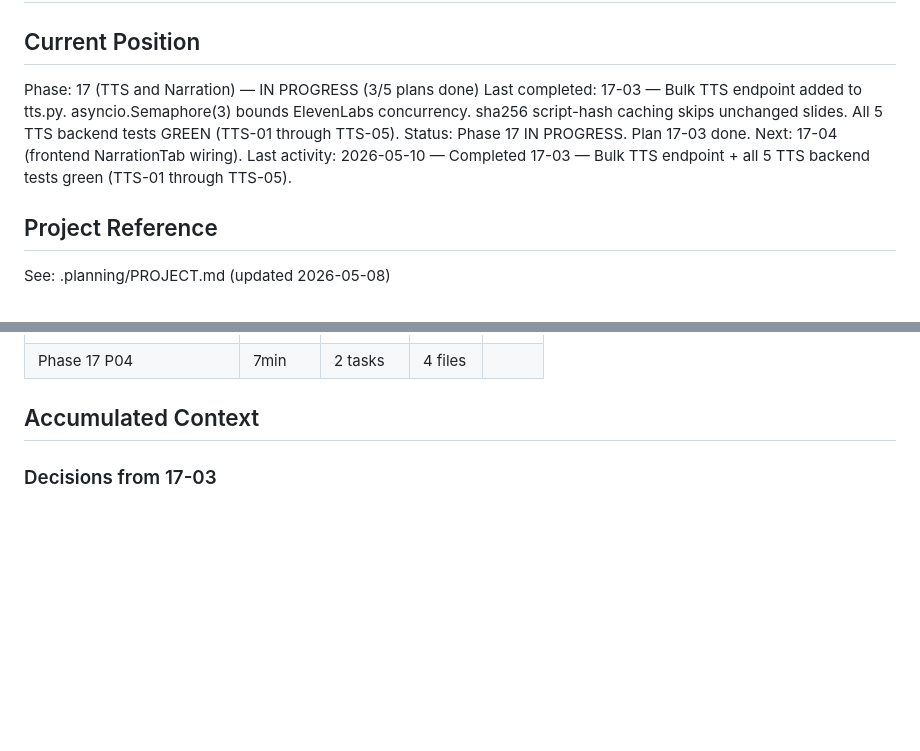
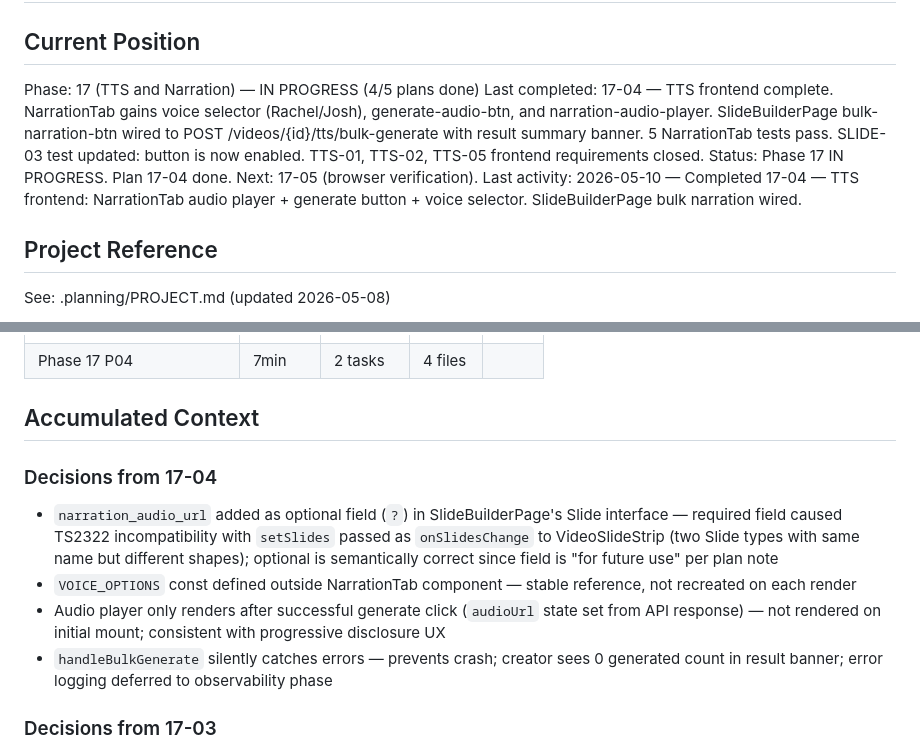
Before and after one commit to gadgetlabsuk-a11y/LMS-portal, a Markdown page: .planning/STATE.md, 2 parts joined by grey strips. GitHub-like rendering; blank space fills up the shorter version.

Commit message:
docs(17-04): complete TTS frontend plan — TTS-01 TTS-02 TTS-05 delivered

```diff
--- a/.planning/STATE.md
+++ b/.planning/STATE.md
@@ -16,10 +16,10 @@ progress:
 
 ## Current Position
 
-Phase: 17 (TTS and Narration) — IN PROGRESS (3/5 plans done)
-Last completed: 17-03 — Bulk TTS endpoint added to tts.py. asyncio.Semaphore(3) bounds ElevenLabs concurrency. sha256 script-hash caching skips unchanged slides. All 5 TTS backend tests GREEN (TTS-01 through TTS-05).
-Status: Phase 17 IN PROGRESS. Plan 17-03 done. Next: 17-04 (frontend NarrationTab wiring).
-Last activity: 2026-05-10 — Completed 17-03 — Bulk TTS endpoint + all 5 TTS backend tests green (TTS-01 through TTS-05).
+Phase: 17 (TTS and Narration) — IN PROGRESS (4/5 plans done)
+Last completed: 17-04 — TTS frontend complete. NarrationTab gains voice selector (Rachel/Josh), generate-audio-btn, and narration-audio-player. SlideBuilderPage bulk-narration-btn wired to POST /videos/{id}/tts/bulk-generate with result summary banner. 5 NarrationTab tests pass. SLIDE-03 test updated: button is now enabled. TTS-01, TTS-02, TTS-05 frontend requirements closed.
+Status: Phase 17 IN PROGRESS. Plan 17-04 done. Next: 17-05 (browser verification).
+Last activity: 2026-05-10 — Completed 17-04 — TTS frontend: NarrationTab audio player + generate button + voice selector. SlideBuilderPage bulk narration wired.
 
 ## Project Reference
 
@@ -90,6 +90,13 @@ See: .planning/PROJECT.md (updated 2026-05-08)
 | Phase 17 P04 | 7min | 2 tasks | 4 files |
 
 ## Accumulated Context
+
+### Decisions from 17-04
+
+- `narration_audio_url` added as optional field (`?`) in SlideBuilderPage's Slide interface — required field caused TS2322 incompatibility with `setSlides` passed as `onSlidesChange` to VideoSlideStrip (two Slide types with same name but different shapes); optional is semantically correct since field is "for future use" per plan note
+- `VOICE_OPTIONS` const defined outside NarrationTab component — stable reference, not recreated on each render
+- Audio player only renders after successful generate click (`audioUrl` state set from API response) — not rendered on initial mount; consistent with progressive disclosure UX
+- `handleBulkGenerate` silently catches errors — prevents crash; creator sees 0 generated count in result banner; error logging deferred to observability phase
 
 ### Decisions from 17-03
 
```
Also changed, not shown: 1 other file.
